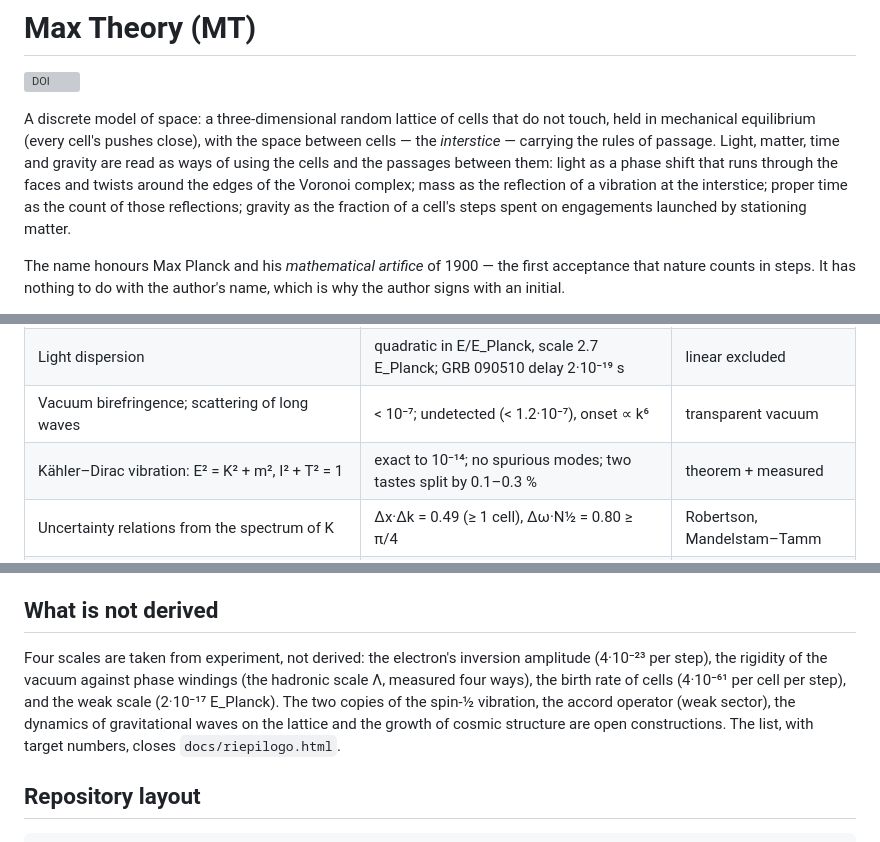
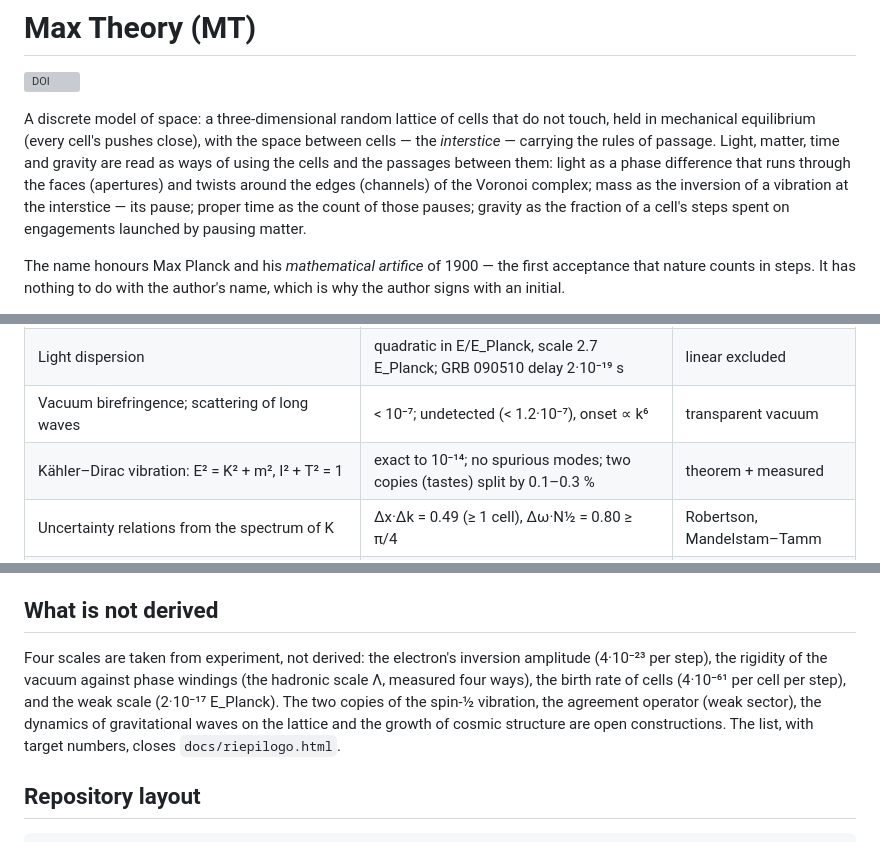
Before and after one commit to m-cesaroni/hyperuniform-lattice-model, a Markdown page: README.md, 3 parts joined by grey strips. Drawn GitHub-style; grey boxes are pictures that could not be loaded.

Commit message:
Revise README for clarity and terminology updates
Updated terminology and clarified descriptions in the README.

```diff
--- a/README.md
+++ b/README.md
@@ -2,7 +2,7 @@
 
 [![DOI](https://zenodo.org/badge/DOI/10.5281/zenodo.23189702.svg)](https://doi.org/10.5281/zenodo.23189702)
 
-A discrete model of space: a three-dimensional random lattice of cells that do not touch, held in mechanical equilibrium (every cell's pushes close), with the space between cells — the *interstice* — carrying the rules of passage. Light, matter, time and gravity are read as ways of using the cells and the passages between them: light as a phase shift that runs through the faces and twists around the edges of the Voronoi complex; mass as the reflection of a vibration at the interstice; proper time as the count of those reflections; gravity as the fraction of a cell's steps spent on engagements launched by stationing matter.
+A discrete model of space: a three-dimensional random lattice of cells that do not touch, held in mechanical equilibrium (every cell's pushes close), with the space between cells — the *interstice* — carrying the rules of passage. Light, matter, time and gravity are read as ways of using the cells and the passages between them: light as a phase difference that runs through the faces (apertures) and twists around the edges (channels) of the Voronoi complex; mass as the inversion of a vibration at the interstice — its pause; proper time as the count of those pauses; gravity as the fraction of a cell's steps spent on engagements launched by pausing matter.
 
 The name honours Max Planck and his *mathematical artifice* of 1900 — the first acceptance that nature counts in steps. It has nothing to do with the author's name, which is why the author signs with an initial.
 
@@ -15,7 +15,7 @@ The name honours Max Planck and his *mathematical artifice* of 1900 — the firs
 | Speed of light on a random equilibrium lattice (discrete exterior calculus) | 1.0002, isotropic to 1 % | 1 |
 | Light dispersion | quadratic in E/E_Planck, scale 2.7 E_Planck; GRB 090510 delay 2·10⁻¹⁹ s | linear excluded |
 | Vacuum birefringence; scattering of long waves | < 10⁻⁷; undetected (< 1.2·10⁻⁷), onset ∝ k⁶ | transparent vacuum |
-| Kähler–Dirac vibration: E² = K² + m², I² + T² = 1 | exact to 10⁻¹⁴; no spurious modes; two tastes split by 0.1–0.3 % | theorem + measured |
+| Kähler–Dirac vibration: E² = K² + m², I² + T² = 1 | exact to 10⁻¹⁴; no spurious modes; two copies (tastes) split by 0.1–0.3 % | theorem + measured |
 | Uncertainty relations from the spectrum of K | Δx·Δk = 0.49 (≥ 1 cell), Δω·N½ = 0.80 ≥ π/4 | Robertson, Mandelstam–Tamm |
 | Hydrogen (Schrödinger of MT, up to 2.7·10⁶ cells) | 1s −1.2 %; 2p +0.17 % (triplet 4·10⁻⁵); 2s–2p 0.45 %; n = 3 manifold 0.4 % | Rydberg, accidental degeneracies |
 | Lyman-α oscillator strength (direct / extrapolated) | 0.425 / 0.410–0.414 | 0.4162 |
@@ -31,7 +31,7 @@ Dark energy constant (w = −1); black-hole shadow 4.6 % larger than in general
 
 ## What is not derived
 
-Four scales are taken from experiment, not derived: the electron's inversion amplitude (4·10⁻²³ per step), the rigidity of the vacuum against phase windings (the hadronic scale Λ, measured four ways), the birth rate of cells (4·10⁻⁶¹ per cell per step), and the weak scale (2·10⁻¹⁷ E_Planck). The two copies of the spin-½ vibration, the accord operator (weak sector), the dynamics of gravitational waves on the lattice and the growth of cosmic structure are open constructions. The list, with target numbers, closes `docs/riepilogo.html`.
+Four scales are taken from experiment, not derived: the electron's inversion amplitude (4·10⁻²³ per step), the rigidity of the vacuum against phase windings (the hadronic scale Λ, measured four ways), the birth rate of cells (4·10⁻⁶¹ per cell per step), and the weak scale (2·10⁻¹⁷ E_Planck). The two copies of the spin-½ vibration, the agreement operator (weak sector), the dynamics of gravitational waves on the lattice and the growth of cosmic structure are open constructions. The list, with target numbers, closes `docs/riepilogo.html`.
 
 ## Repository layout
 
```
